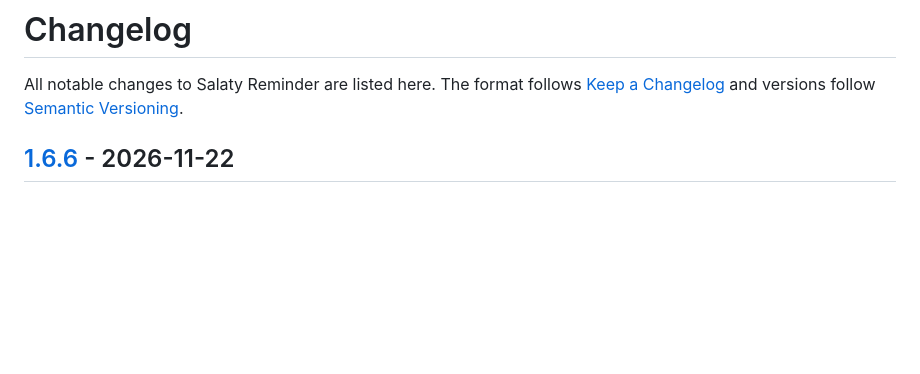
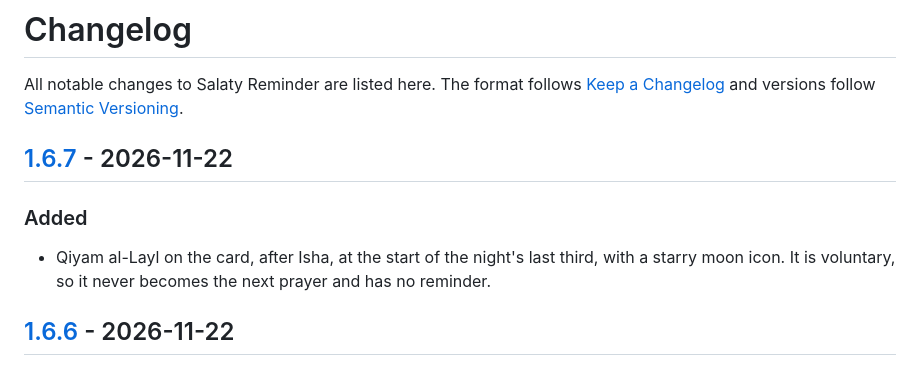
Before and after one commit to medovanx/salaty-reminder, a Markdown page: CHANGELOG.md, the part around one of its changes. Drawn GitHub-style; blank space fills up the shorter version.

```diff
--- a/CHANGELOG.md
+++ b/CHANGELOG.md
@@ -2,6 +2,11 @@
 
 All notable changes to Salaty Reminder are listed here.
 The format follows [Keep a Changelog](https://keepachangelog.com/en/1.1.0/) and versions follow [Semantic Versioning](https://semver.org/).
+
+## [1.6.7] - 2026-11-22
+
+### Added
+- Qiyam al-Layl on the card, after Isha, at the start of the night's last third, with a starry moon icon. It is voluntary, so it never becomes the next prayer and has no reminder.
 
 ## [1.6.6] - 2026-11-22
 
```
Also changed, not shown: other parts of CHANGELOG.md (+1 -0 lines), README.md (+1 -0 lines), docs/screenshots/card-ar.png, docs/screenshots/card-en.png, docs/screenshots/card-ramadan-en.png, 4 other files.
